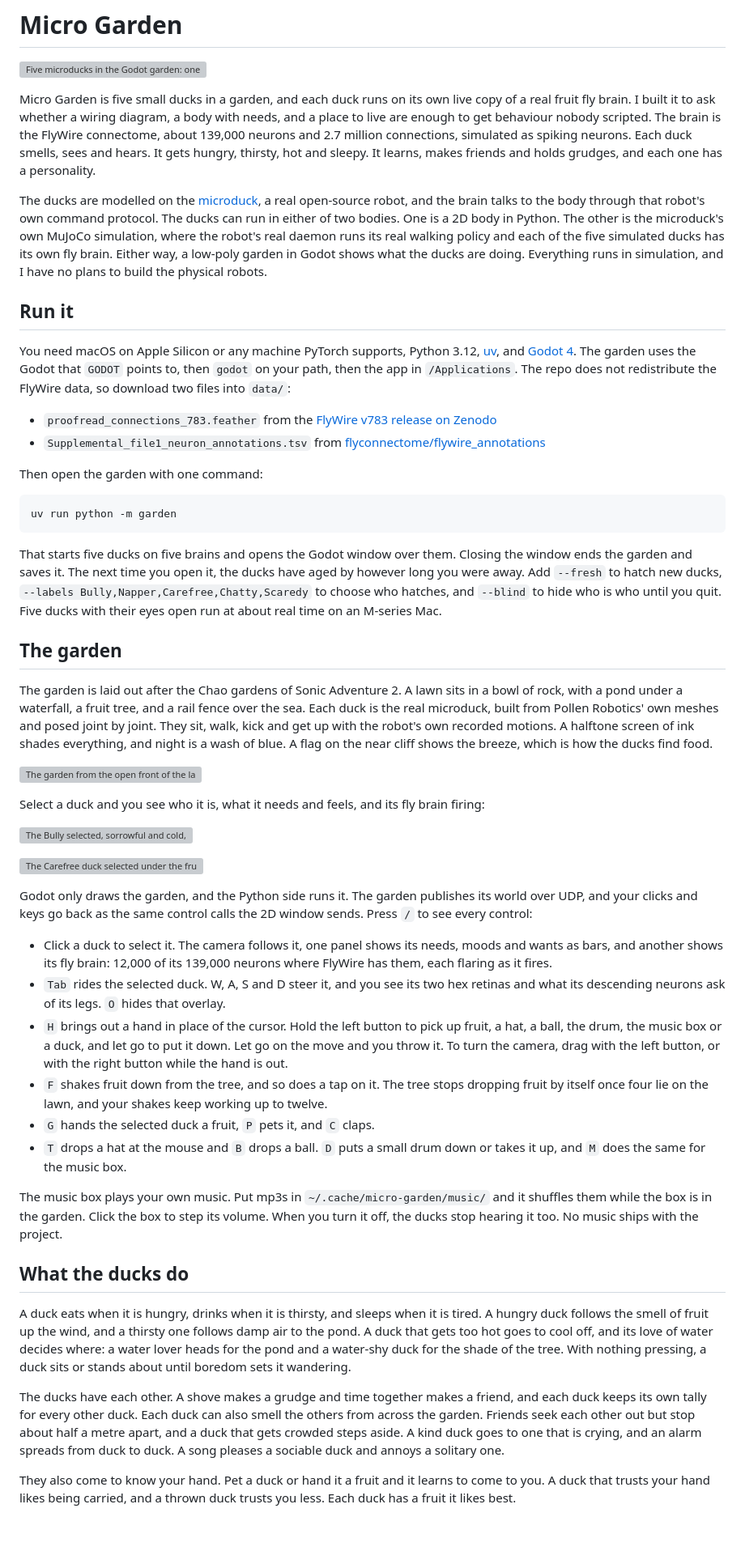
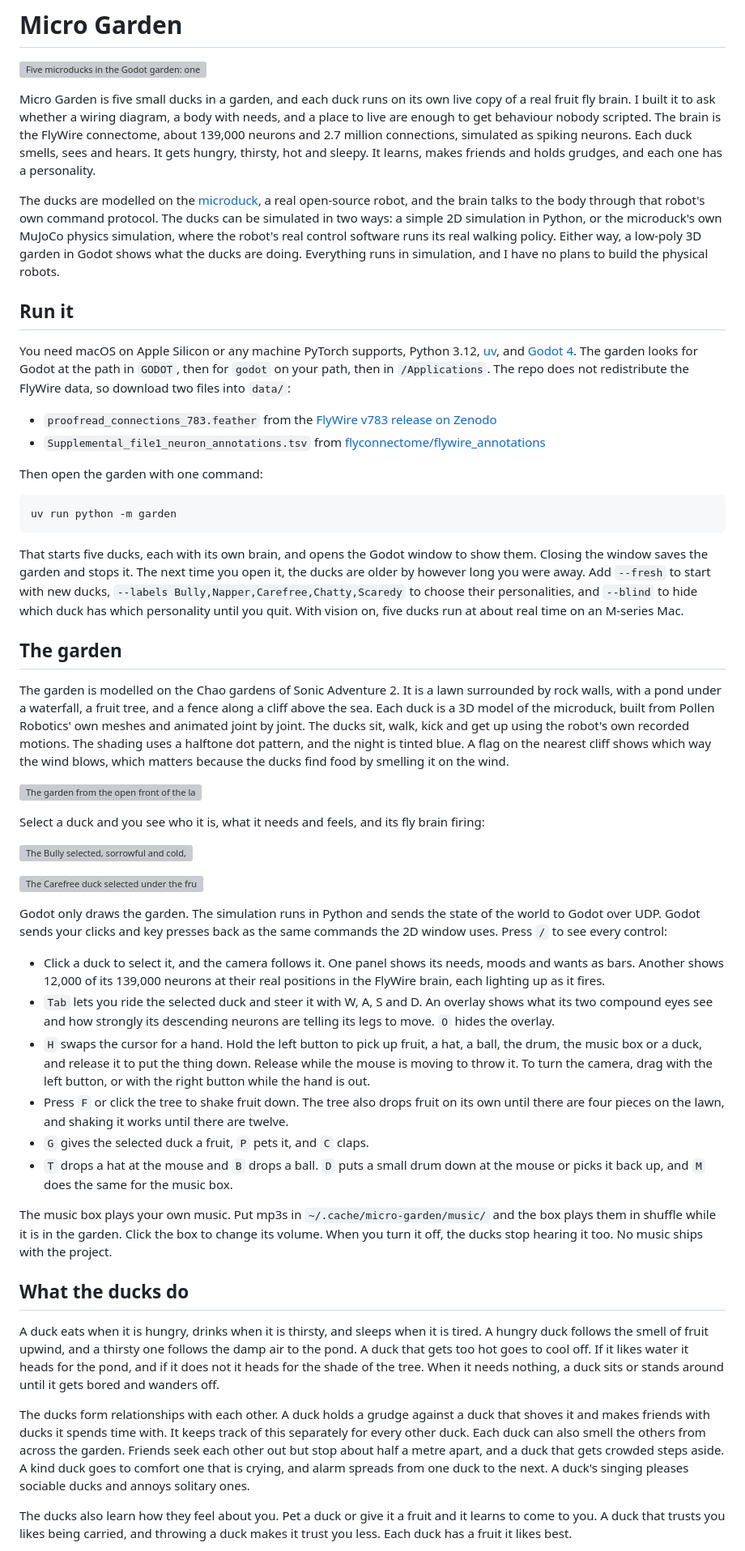
Before and after one commit to ChristianNHill/micro-garden, a Markdown page: README.md, the part around one of its changes. Shown at 81% size. Rendered like a GitHub page; blank space fills up the shorter version; grey boxes are pictures that could not be loaded.

Commit message:
The README in plain English, with its literary turns of phrase taken out
Co-Authored-By: Claude Opus 5 (1M context) <noreply@anthropic.com>

````diff
--- a/README.md
+++ b/README.md
@@ -4,11 +4,11 @@
 
 Micro Garden is five small ducks in a garden, and each duck runs on its own live copy of a real fruit fly brain. I built it to ask whether a wiring diagram, a body with needs, and a place to live are enough to get behaviour nobody scripted. The brain is the FlyWire connectome, about 139,000 neurons and 2.7 million connections, simulated as spiking neurons. Each duck smells, sees and hears. It gets hungry, thirsty, hot and sleepy. It learns, makes friends and holds grudges, and each one has a personality.
 
-The ducks are modelled on the [microduck](https://github.com/pollen-robotics/microduck), a real open-source robot, and the brain talks to the body through that robot's own command protocol. The ducks can run in either of two bodies. One is a 2D body in Python. The other is the microduck's own MuJoCo simulation, where the robot's real daemon runs its real walking policy and each of the five simulated ducks has its own fly brain. Either way, a low-poly garden in Godot shows what the ducks are doing. Everything runs in simulation, and I have no plans to build the physical robots.
+The ducks are modelled on the [microduck](https://github.com/pollen-robotics/microduck), a real open-source robot, and the brain talks to the body through that robot's own command protocol. The ducks can be simulated in two ways: a simple 2D simulation in Python, or the microduck's own MuJoCo physics simulation, where the robot's real control software runs its real walking policy. Either way, a low-poly 3D garden in Godot shows what the ducks are doing. Everything runs in simulation, and I have no plans to build the physical robots.
 
 ## Run it
 
-You need macOS on Apple Silicon or any machine PyTorch supports, Python 3.12, [uv](https://docs.astral.sh/uv/), and [Godot 4](https://godotengine.org). The garden uses the Godot that `GODOT` points to, then `godot` on your path, then the app in `/Applications`. The repo does not redistribute the FlyWire data, so download two files into `data/`:
+You need macOS on Apple Silicon or any machine PyTorch supports, Python 3.12, [uv](https://docs.astral.sh/uv/), and [Godot 4](https://godotengine.org). The garden looks for Godot at the path in `GODOT`, then for `godot` on your path, then in `/Applications`. The repo does not redistribute the FlyWire data, so download two files into `data/`:
 
 - `proofread_connections_783.feather` from the [FlyWire v783 release on Zenodo](https://doi.org/10.5281/zenodo.10676866)
 - `Supplemental_file1_neuron_annotations.tsv` from [flyconnectome/flywire_annotations](https://github.com/flyconnectome/flywire_annotations)
@@ -19,11 +19,11 @@ Then open the garden with one command:
 uv run python -m garden
 ```
 
-That starts five ducks on five brains and opens the Godot window over them. Closing the window ends the garden and saves it. The next time you open it, the ducks have aged by however long you were away. Add `--fresh` to hatch new ducks, `--labels Bully,Napper,Carefree,Chatty,Scaredy` to choose who hatches, and `--blind` to hide who is who until you quit. Five ducks with their eyes open run at about real time on an M-series Mac.
+That starts five ducks, each with its own brain, and opens the Godot window to show them. Closing the window saves the garden and stops it. The next time you open it, the ducks are older by however long you were away. Add `--fresh` to start with new ducks, `--labels Bully,Napper,Carefree,Chatty,Scaredy` to choose their personalities, and `--blind` to hide which duck has which personality until you quit. With vision on, five ducks run at about real time on an M-series Mac.
 
 ## The garden
 
-The garden is laid out after the Chao gardens of Sonic Adventure 2. A lawn sits in a bowl of rock, with a pond under a waterfall, a fruit tree, and a rail fence over the sea. Each duck is the real microduck, built from Pollen Robotics' own meshes and posed joint by joint. They sit, walk, kick and get up with the robot's own recorded motions. A halftone screen of ink shades everything, and night is a wash of blue. A flag on the near cliff shows the breeze, which is how the ducks find food.
+The garden is modelled on the Chao gardens of Sonic Adventure 2. It is a lawn surrounded by rock walls, with a pond under a waterfall, a fruit tree, and a fence along a cliff above the sea. Each duck is a 3D model of the microduck, built from Pollen Robotics' own meshes and animated joint by joint. The ducks sit, walk, kick and get up using the robot's own recorded motions. The shading uses a halftone dot pattern, and the night is tinted blue. A flag on the nearest cliff shows which way the wind blows, which matters because the ducks find food by smelling it on the wind.
 
 ![The garden from the open front of the lawn, with ducks at the pond, hats on two of them, a ball and a drum on the grass](docs/garden.webp)
 
@@ -33,22 +33,22 @@ Select a duck and you see who it is, what it needs and feels, and its fly brain
 
 ![The Carefree duck selected under the fruit tree, happy, with its favourite fruit and its skills on its card](docs/under-the-tree.webp)
 
-Godot only draws the garden, and the Python side runs it. The garden publishes its world over UDP, and your clicks and keys go back as the same control calls the 2D window sends. Press `/` to see every control:
+Godot only draws the garden. The simulation runs in Python and sends the state of the world to Godot over UDP. Godot sends your clicks and key presses back as the same commands the 2D window uses. Press `/` to see every control:
 
-- Click a duck to select it. The camera follows it, one panel shows its needs, moods and wants as bars, and another shows its fly brain: 12,000 of its 139,000 neurons where FlyWire has them, each flaring as it fires.
-- `Tab` rides the selected duck. W, A, S and D steer it, and you see its two hex retinas and what its descending neurons ask of its legs. `O` hides that overlay.
-- `H` brings out a hand in place of the cursor. Hold the left button to pick up fruit, a hat, a ball, the drum, the music box or a duck, and let go to put it down. Let go on the move and you throw it. To turn the camera, drag with the left button, or with the right button while the hand is out.
-- `F` shakes fruit down from the tree, and so does a tap on it. The tree stops dropping fruit by itself once four lie on the lawn, and your shakes keep working up to twelve.
-- `G` hands the selected duck a fruit, `P` pets it, and `C` claps.
-- `T` drops a hat at the mouse and `B` drops a ball. `D` puts a small drum down or takes it up, and `M` does the same for the music box.
+- Click a duck to select it, and the camera follows it. One panel shows its needs, moods and wants as bars. Another shows 12,000 of its 139,000 neurons at their real positions in the FlyWire brain, each lighting up as it fires.
+- `Tab` lets you ride the selected duck and steer it with W, A, S and D. An overlay shows what its two compound eyes see and how strongly its descending neurons are telling its legs to move. `O` hides the overlay.
+- `H` swaps the cursor for a hand. Hold the left button to pick up fruit, a hat, a ball, the drum, the music box or a duck, and release it to put the thing down. Release while the mouse is moving to throw it. To turn the camera, drag with the left button, or with the right button while the hand is out.
+- Press `F` or click the tree to shake fruit down. The tree also drops fruit on its own until there are four pieces on the lawn, and shaking it works until there are twelve.
+- `G` gives the selected duck a fruit, `P` pets it, and `C` claps.
+- `T` drops a hat at the mouse and `B` drops a ball. `D` puts a small drum down at the mouse or picks it back up, and `M` does the same for the music box.
 
-The music box plays your own music. Put mp3s in `~/.cache/micro-garden/music/` and it shuffles them while the box is in the garden. Click the box to step its volume. When you turn it off, the ducks stop hearing it too. No music ships with the project.
+The music box plays your own music. Put mp3s in `~/.cache/micro-garden/music/` and the box plays them in shuffle while it is in the garden. Click the box to change its volume. When you turn it off, the ducks stop hearing it too. No music ships with the project.
 
 ## What the ducks do
 
-A duck eats when it is hungry, drinks when it is thirsty, and sleeps when it is tired. A hungry duck follows the smell of fruit up the wind, and a thirsty one follows damp air to the pond. A duck that gets too hot goes to cool off, and its love of water decides where: a water lover heads for the pond and a water-shy duck for the shade of the tree. With nothing pressing, a duck sits or stands about until boredom sets it wandering.
+A duck eats when it is hungry, drinks when it is thirsty, and sleeps when it is tired. A hungry duck follows the smell of fruit upwind, and a thirsty one follows the damp air to the pond. A duck that gets too hot goes to cool off. If it likes water it heads for the pond, and if it does not it heads for the shade of the tree. When it needs nothing, a duck sits or stands around until it gets bored and wanders off.
 
-The ducks have each other. A shove makes a grudge and time together makes a friend, and each duck keeps its own tally for every other duck. Each duck can also smell the others from across the garden. Friends seek each other out but stop about half a metre apart, and a duck that gets crowded steps aside. A kind duck goes to one that is crying, and an alarm spreads from duck to duck. A song pleases a sociable duck and annoys a solitary one.
+The ducks form relationships with each other. A duck holds a grudge against a duck that shoves it and makes friends with ducks it spends time with. It keeps track of this separately for every other duck. Each duck can also smell the others from across the garden. Friends seek each other out but stop about half a metre apart, and a duck that gets crowded steps aside. A kind duck goes to comfort one that is crying, and alarm spreads from one duck to the next. A duck's singing pleases sociable ducks and annoys solitary ones.
 
-They also come to know your hand. Pet a duck or hand it a fruit and it learns to come to you. A duck that trusts your hand likes being carried, and a thrown duck trusts you less. Each duck has a fruit it likes best.
+The ducks also learn how they feel about you. Pet a duck or give it a fruit and it learns to come to you. A duck that trusts you likes being carried, and throwing a duck makes it trust you less. Each duck has a fruit it likes best.
 
````
Also changed, not shown: other parts of README.md (+16 -16 lines).
